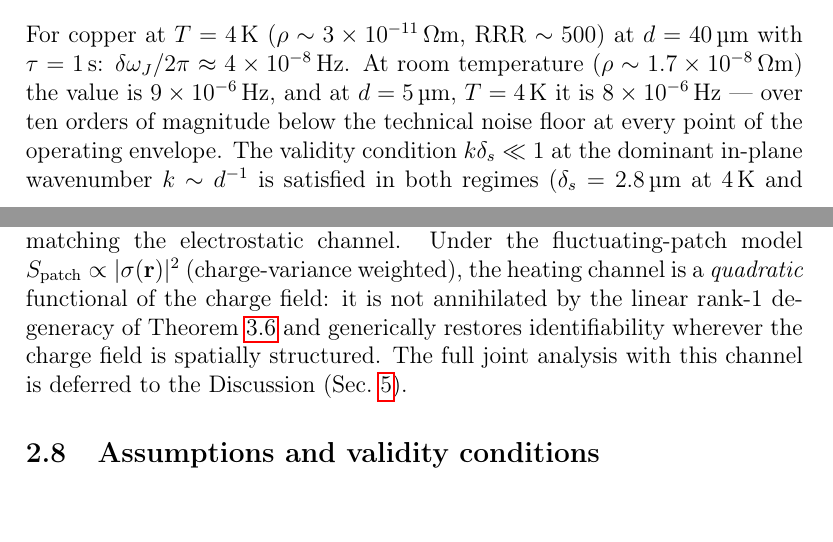
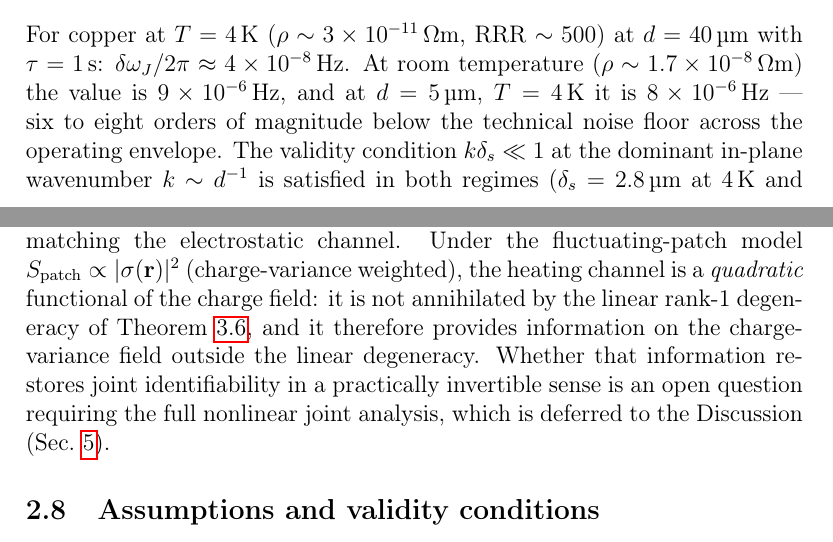
Before and after one commit to dawidkucharski/qespm, a LaTeX paper (manuscript/main.tex): two parts of pages 16 and 18 of 81, joined at a grey line, cut so that both start at the same text. Compiled offline with pdfLaTeX.

Commit message:
Mandatory fixes: correct Johnson noise margin (6-8 orders), soften heating-channel identifiability claim, update supplementary section range

```diff
--- a/manuscript/main.tex
+++ b/manuscript/main.tex
@@ -951,8 +951,8 @@ $\sim 500$) at $d=40$\,\textmu m with $\tau=1$\,s:
 $\delta\omega_J/2\pi \approx 4\times10^{-8}$\,Hz.  At room temperature
 ($\rho \sim 1.7\times10^{-8}\,\Omega$m) the value is
 $9\times10^{-6}$\,Hz, and at $d=5$\,\textmu m, $T=4$\,K it is
-$8\times10^{-6}$\,Hz --- over ten orders of magnitude below the technical
-noise floor at every point of the operating envelope.  The validity
+$8\times10^{-6}$\,Hz --- six to eight orders of magnitude below the
+technical noise floor across the operating envelope.  The validity
 condition $k\delta_s \ll 1$ at the dominant in-plane wavenumber
 $k \sim d^{-1}$ is satisfied in both regimes ($\delta_s = 2.8$\,\textmu m
 at 4\,K and 66\,\textmu m at 300\,K at the 1\,MHz secular frequency),
@@ -1048,9 +1048,11 @@ $\sim h$, matching the electrostatic channel.  Under the fluctuating-patch
 model $S_{\rm patch}\propto|\sigma(\mathbf{r})|^2$ (charge-variance
 weighted), the heating channel is a \emph{quadratic} functional of the
 charge field: it is not annihilated by the linear rank-1 degeneracy of
-Theorem~\ref{thm:degeneracy} and generically restores identifiability
-wherever the charge field is spatially structured.  The full joint
-analysis with this channel is deferred to the Discussion
+Theorem~\ref{thm:degeneracy}, and it therefore provides information on
+the charge-variance field outside the linear degeneracy.  Whether that
+information restores joint identifiability in a practically invertible
+sense is an open question requiring the full nonlinear joint analysis,
+which is deferred to the Discussion
 (Sec.~\ref{sec:discussion}).
 
 \subsection{Assumptions and validity conditions}
```
Also changed, not shown: manuscript/supplementary.tex (+1 -1 lines).
